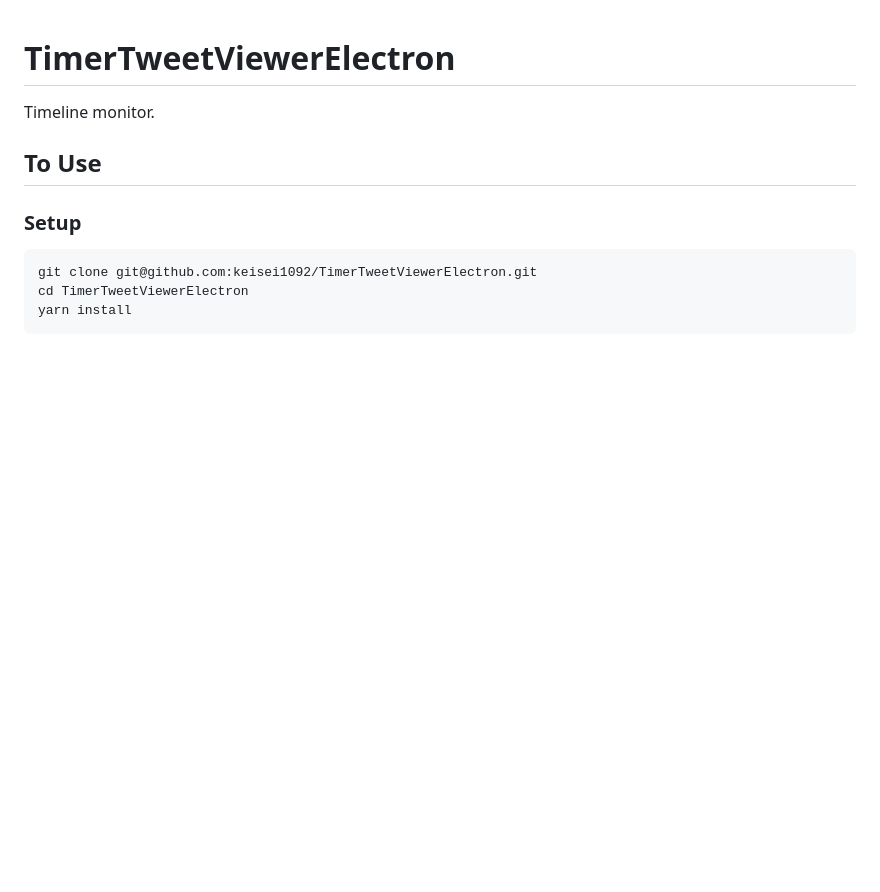
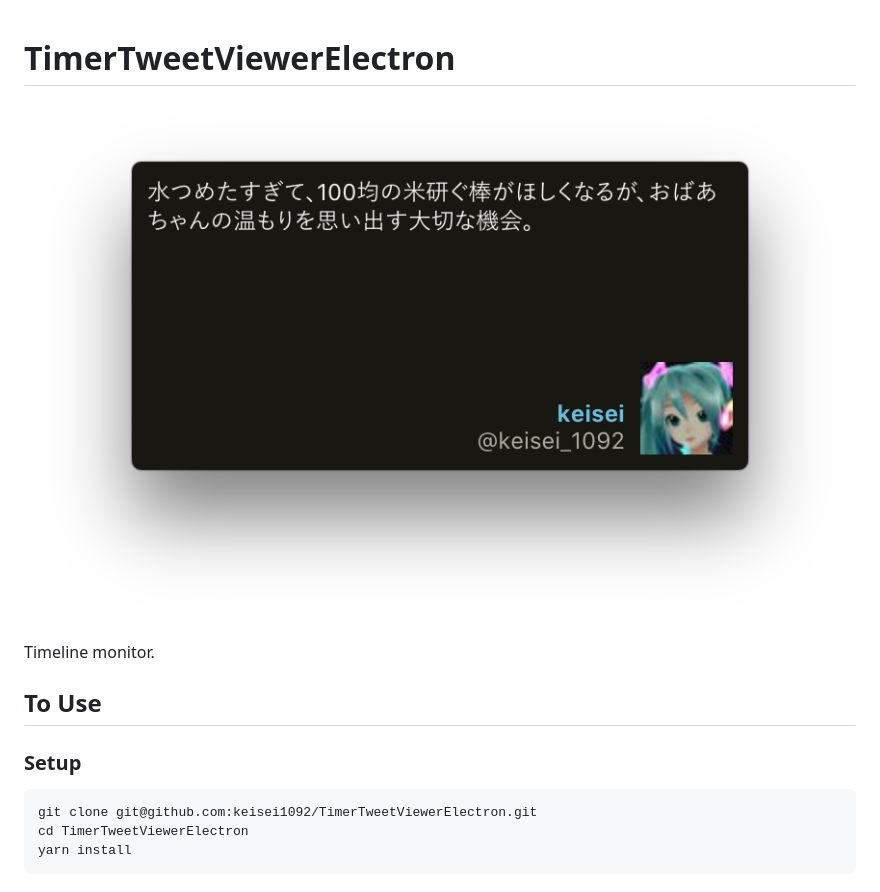
Before and after one commit to keisei1092/TimerTweetViewerElectron, a Markdown page: README.md, the part around the change. GitHub-like rendering; pictures changed too: screen_shot.png (added); blank space fills up the shorter version.

Commit message:
add screen-shot

```diff
--- a/README.md
+++ b/README.md
@@ -1,4 +1,6 @@
 # TimerTweetViewerElectron
+
+![screen_shot](./screen_shot.png)
 
 Timeline monitor.
 
```
